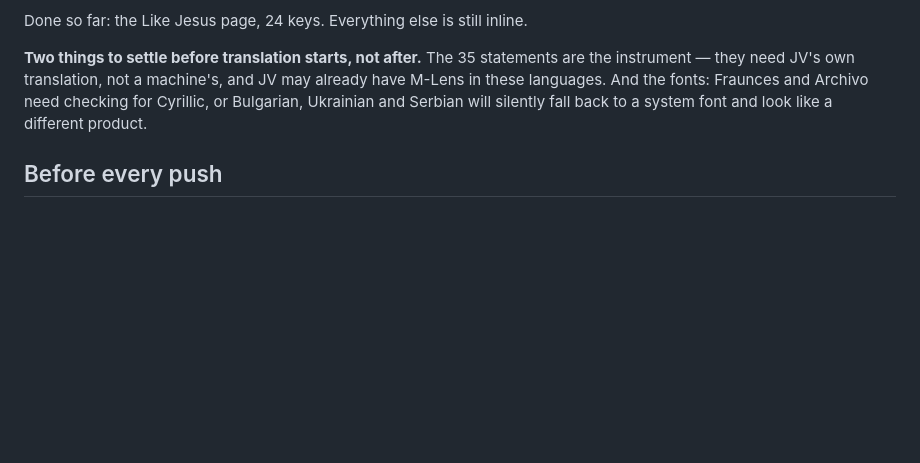
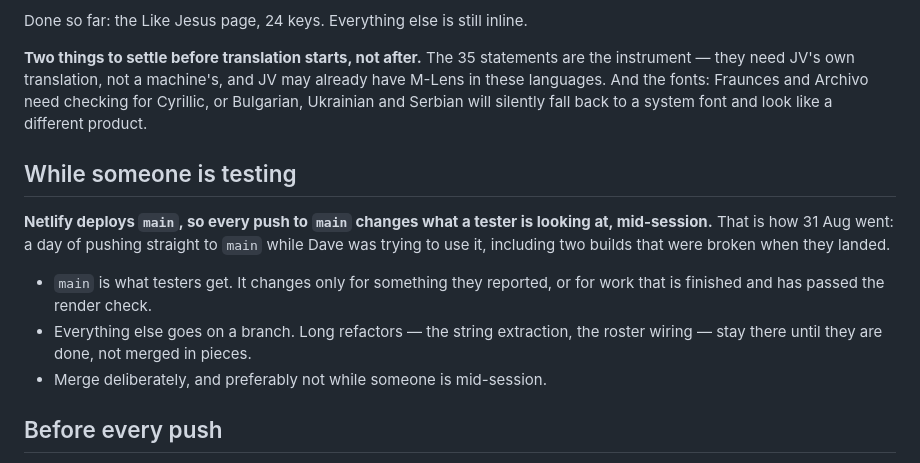
Before and after one commit to Melnwood/ministry-map-assessment, a Markdown page: CLAUDE.md, the part around the change. GitHub-like rendering; blank space fills up the shorter version.

Commit message:
Write down the rule I broke all day: main is what testers get
Netlify deploys main, so every push to main changed what Dave was looking
at while he was using it — including two builds that were broken when they
landed.

main now changes only for something a tester reported, or for finished work
that has passed the render check. Long refactors live on a branch until they
are done. The string extraction has moved to one.

Docs only; index.html is untouched.

```diff
--- a/CLAUDE.md
+++ b/CLAUDE.md
@@ -301,6 +301,19 @@ Fraunces and Archivo need checking for Cyrillic, or Bulgarian, Ukrainian and
 Serbian will silently fall back to a system font and look like a different
 product.
 
+## While someone is testing
+
+**Netlify deploys `main`, so every push to `main` changes what a tester is
+looking at, mid-session.** That is how 31 Aug went: a day of pushing
+straight to `main` while Dave was trying to use it, including two builds
+that were broken when they landed.
+
+- `main` is what testers get. It changes only for something they reported,
+  or for work that is finished and has passed the render check.
+- Everything else goes on a branch. Long refactors — the string extraction,
+  the roster wiring — stay there until they are done, not merged in pieces.
+- Merge deliberately, and preferably not while someone is mid-session.
+
 ## Before every push
 
 `.checks/render-check.js` renders every view in both tiers, all five phase
```
